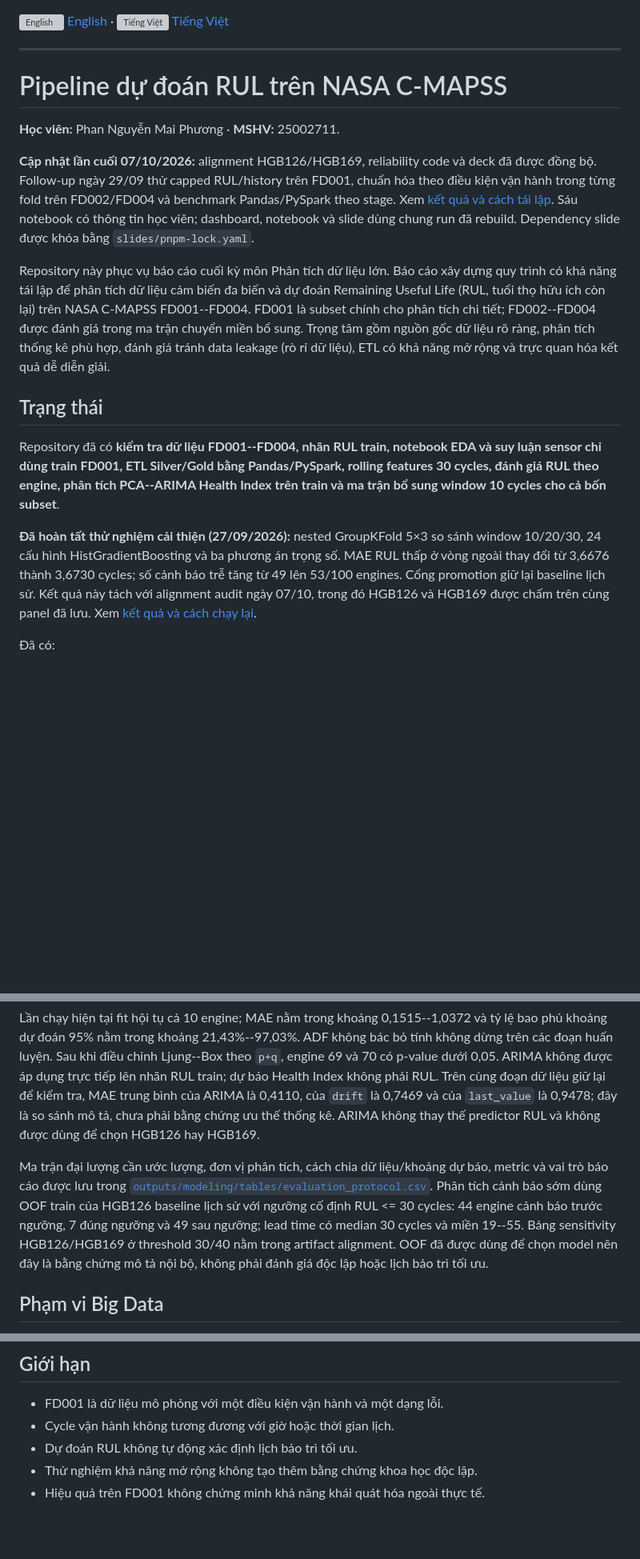
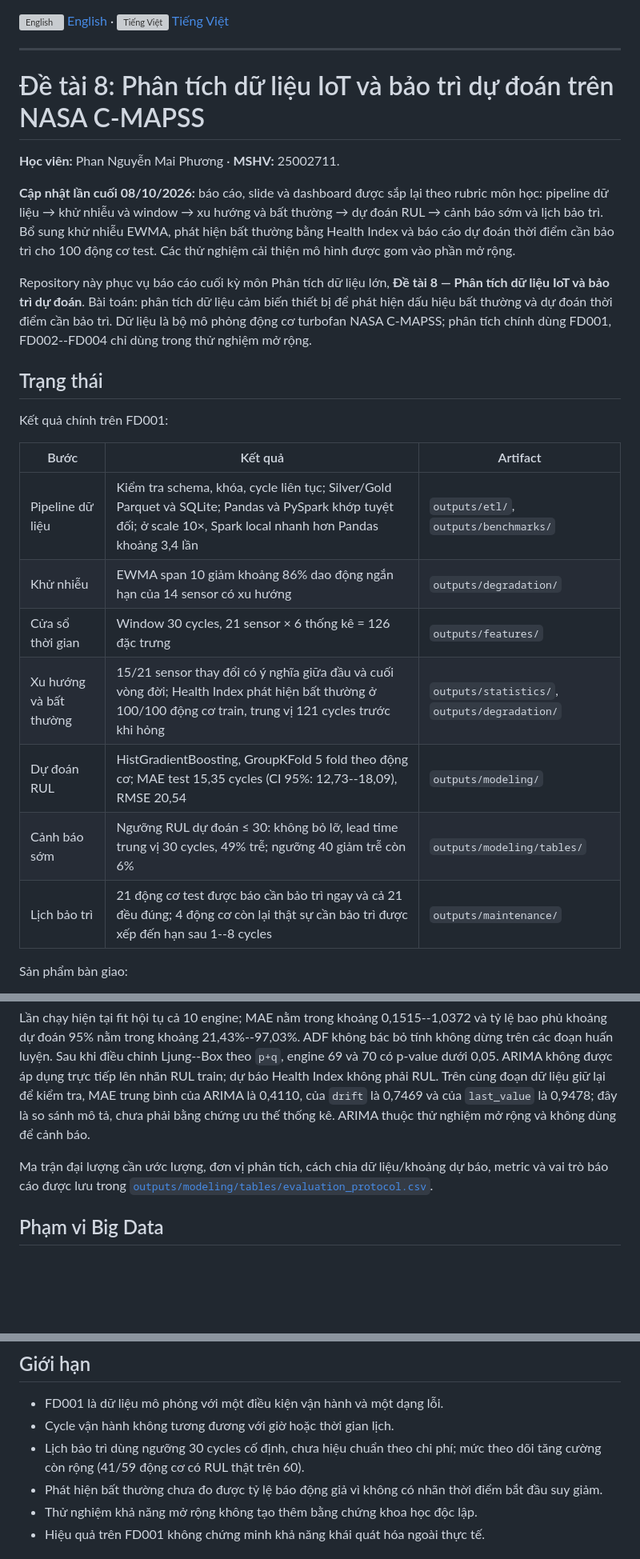
Before and after one commit to ti014/tinasa-cmapss-rul-prediction, a Markdown page: README.vi.md, 3 parts joined by grey strips. Shown at 80% size. GitHub-like rendering; blank space fills up the shorter version; grey boxes are pictures that could not be loaded.

```diff
--- a/README.vi.md
+++ b/README.vi.md
@@ -2,29 +2,35 @@
 
 <hr>
 
-# Pipeline dự đoán RUL trên NASA C-MAPSS
+# Đề tài 8: Phân tích dữ liệu IoT và bảo trì dự đoán trên NASA C-MAPSS
 
 **Học viên:** Phan Nguyễn Mai Phương · **MSHV:** 25002711.
 
-**Cập nhật lần cuối 07/10/2026:** alignment HGB126/HGB169, reliability code và deck
-đã được đồng bộ. Follow-up ngày 29/09 thử capped RUL/history trên FD001, chuẩn hóa theo điều kiện
-vận hành trong từng fold trên FD002/FD004 và benchmark Pandas/PySpark theo stage.
-Xem [kết quả và cách tái lập](experiments/FOLLOWUP_20260929.md).
-Sáu notebook có thông tin học viên; dashboard, notebook và slide dùng chung run
-đã rebuild. Dependency slide được khóa bằng `slides/pnpm-lock.yaml`.
+**Cập nhật lần cuối 08/10/2026:** báo cáo, slide và dashboard được sắp lại theo
+rubric môn học: pipeline dữ liệu → khử nhiễu và window → xu hướng và bất thường →
+dự đoán RUL → cảnh báo sớm và lịch bảo trì. Bổ sung khử nhiễu EWMA, phát hiện bất
+thường bằng Health Index và báo cáo dự đoán thời điểm cần bảo trì cho 100 động cơ
+test. Các thử nghiệm cải thiện mô hình được gom vào phần mở rộng.
 
-Repository này phục vụ báo cáo cuối kỳ môn Phân tích dữ liệu lớn. Báo cáo xây dựng quy trình có khả năng tái lập để phân tích dữ liệu cảm biến đa biến và dự đoán Remaining Useful Life (RUL, tuổi thọ hữu ích còn lại) trên NASA C-MAPSS FD001--FD004. FD001 là subset chính cho phân tích chi tiết; FD002--FD004 được đánh giá trong ma trận chuyển miền bổ sung. Trọng tâm gồm nguồn gốc dữ liệu rõ ràng, phân tích thống kê phù hợp, đánh giá tránh data leakage (rò rỉ dữ liệu), ETL có khả năng mở rộng và trực quan hóa kết quả dễ diễn giải.
+Repository này phục vụ báo cáo cuối kỳ môn Phân tích dữ liệu lớn, **Đề tài 8 —
+Phân tích dữ liệu IoT và bảo trì dự đoán**. Bài toán: phân tích dữ liệu cảm biến
+thiết bị để phát hiện dấu hiệu bất thường và dự đoán thời điểm cần bảo trì. Dữ liệu
+là bộ mô phỏng động cơ turbofan NASA C-MAPSS; phân tích chính dùng FD001,
+FD002--FD004 chỉ dùng trong thử nghiệm mở rộng.
 
 ## Trạng thái
 
-Repository đã có **kiểm tra dữ liệu FD001--FD004, nhãn RUL train, notebook EDA và suy luận sensor chỉ dùng train FD001, ETL Silver/Gold bằng Pandas/PySpark, rolling features 30 cycles, đánh giá RUL theo engine, phân tích PCA--ARIMA Health Index trên train và ma trận bổ sung window 10 cycles cho cả bốn subset**.
+Kết quả chính trên FD001:
 
-**Đã hoàn tất thử nghiệm cải thiện (27/09/2026):** nested GroupKFold 5×3
-so sánh window 10/20/30, 24 cấu hình HistGradientBoosting và ba phương án trọng số.
-MAE RUL thấp ở vòng ngoài thay đổi từ 3,6676 thành 3,6730 cycles; số cảnh báo
-trễ tăng từ 49 lên 53/100 engines. Cổng promotion giữ lại baseline lịch sử.
-Kết quả này tách với alignment audit ngày 07/10, trong đó HGB126 và HGB169 được
-chấm trên cùng panel đã lưu. Xem [kết quả và cách chạy lại](experiments/README.md).
+| Bước | Kết quả | Artifact |
+|---|---|---|
+| Pipeline dữ liệu | Kiểm tra schema, khóa, cycle liên tục; Silver/Gold Parquet và SQLite; Pandas và PySpark khớp tuyệt đối; ở scale 10×, Spark local nhanh hơn Pandas khoảng 3,4 lần | `outputs/etl/`, `outputs/benchmarks/` |
+| Khử nhiễu | EWMA span 10 giảm khoảng 86% dao động ngắn hạn của 14 sensor có xu hướng | `outputs/degradation/` |
+| Cửa sổ thời gian | Window 30 cycles, 21 sensor × 6 thống kê = 126 đặc trưng | `outputs/features/` |
+| Xu hướng và bất thường | 15/21 sensor thay đổi có ý nghĩa giữa đầu và cuối vòng đời; Health Index phát hiện bất thường ở 100/100 động cơ train, trung vị 121 cycles trước khi hỏng | `outputs/statistics/`, `outputs/degradation/` |
+| Dự đoán RUL | HistGradientBoosting, GroupKFold 5 fold theo động cơ; MAE test 15,35 cycles (CI 95%: 12,73--18,09), RMSE 20,54 | `outputs/modeling/` |
+| Cảnh báo sớm | Ngưỡng RUL dự đoán ≤ 30: không bỏ lỡ, lead time trung vị 30 cycles, 49% trễ; ngưỡng 40 giảm trễ còn 6% | `outputs/modeling/tables/` |
+| Lịch bảo trì | 21 động cơ test được báo cần bảo trì ngay và cả 21 đều đúng; 4 động cơ còn lại thật sự cần bảo trì được xếp đến hạn sau 1--8 cycles | `outputs/maintenance/` |
 
-Đã có:
+Sản phẩm bàn giao:
 
@@ -301,18 +262,11 @@ bỏ tính không dừng trên các đoạn huấn luyện. Sau khi điều ch
 nhãn RUL train; dự báo Health Index không phải RUL.
 Trên cùng đoạn dữ liệu giữ lại để kiểm tra, MAE trung bình của ARIMA là 0,4110, của `drift` là 0,7469 và
 của `last_value` là 0,9478; đây là so sánh mô tả, chưa phải bằng chứng ưu thế
-thống kê. ARIMA không thay thế predictor RUL và không được dùng để chọn HGB126
-hay HGB169.
+thống kê. ARIMA thuộc thử nghiệm mở rộng và không dùng để cảnh báo.
 
 Ma trận đại lượng cần ước lượng, đơn vị phân tích, cách chia dữ liệu/khoảng dự báo, metric và vai trò báo cáo
 được lưu trong
 [`outputs/modeling/tables/evaluation_protocol.csv`](outputs/modeling/tables/evaluation_protocol.csv).
-Phân tích cảnh báo sớm dùng OOF train của HGB126 baseline lịch sử với ngưỡng cố
-định RUL <= 30 cycles: 44 engine cảnh báo trước ngưỡng, 7 đúng ngưỡng và 49
-sau ngưỡng; lead time có median 30 cycles và miền 19--55. Bảng sensitivity
-HGB126/HGB169 ở threshold 30/40 nằm trong artifact alignment. OOF đã được dùng
-để chọn model nên đây là bằng chứng mô tả nội bộ, không phải đánh giá độc lập hoặc
-lịch bảo trì tối ưu.
 
 ## Phạm vi Big Data
 
@@ -771,7 +750,8 @@ với dữ liệu và quy trình tái lập tương ứng.
 
 - FD001 là dữ liệu mô phỏng với một điều kiện vận hành và một dạng lỗi.
 - Cycle vận hành không tương đương với giờ hoặc thời gian lịch.
-- Dự đoán RUL không tự động xác định lịch bảo trì tối ưu.
+- Lịch bảo trì dùng ngưỡng 30 cycles cố định, chưa hiệu chuẩn theo chi phí; mức theo dõi tăng cường còn rộng (41/59 động cơ có RUL thật trên 60).
+- Phát hiện bất thường chưa đo được tỷ lệ báo động giả vì không có nhãn thời điểm bắt đầu suy giảm.
 - Thử nghiệm khả năng mở rộng không tạo thêm bằng chứng khoa học độc lập.
 - Hiệu quả trên FD001 không chứng minh khả năng khái quát hóa ngoài thực tế.
 
```
Also changed, not shown: other parts of README.vi.md (+95 -115 lines), README.md (+122 -141 lines).
